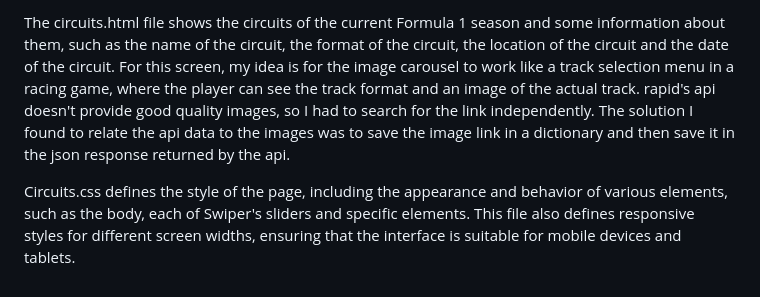
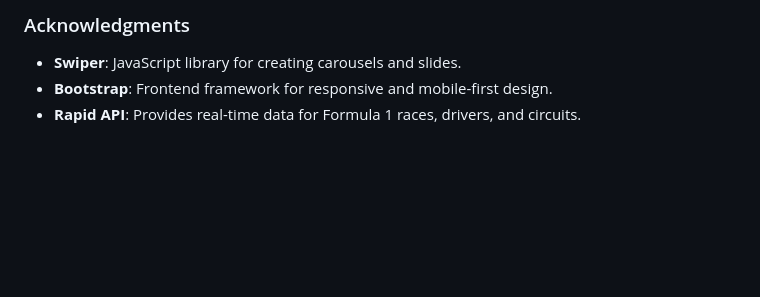
Before and after one commit to RMTh0mas/ThisIsF1, a Markdown page: README.md, the part around the change printed below. GitHub-like rendering; blank space fills up the shorter version.

```diff
--- a/README.md
+++ b/README.md
@@ -38,4 +36,5 @@ Circuits.html and circuits.css:
 
-The circuits.html file shows the circuits of the current Formula 1 season and some information about them, such as the name of the circuit, the format of the circuit, the location of the circuit and the date of the circuit. For this screen, my idea is for the image carousel to work like a track selection menu in a racing game, where the player can see the track format and an image of the actual track. rapid's api doesn't provide good quality images, so I had to search for the link independently. The solution I found to relate the api data to the images was to save the image link in a dictionary and then save it in the json response returned by the api.
-
-Circuits.css defines the style of the page, including the appearance and behavior of various elements, such as the body, each of Swiper's sliders and specific elements. This file also defines responsive styles for different screen widths, ensuring that the interface is suitable for mobile devices and tablets.
+### Acknowledgments
+- **Swiper**: JavaScript library for creating carousels and slides.
+- **Bootstrap**: Frontend framework for responsive and mobile-first design.
+- **Rapid API**: Provides real-time data for Formula 1 races, drivers, and circuits.
```
Also changed, not shown: other parts of README.md (+23 -25 lines).
